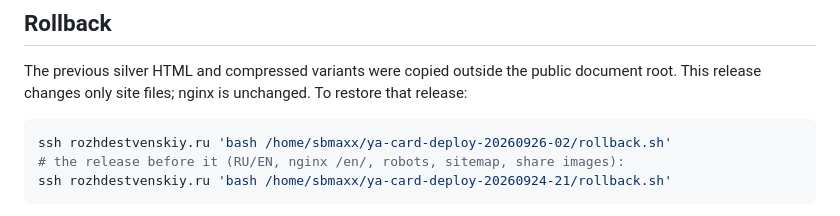
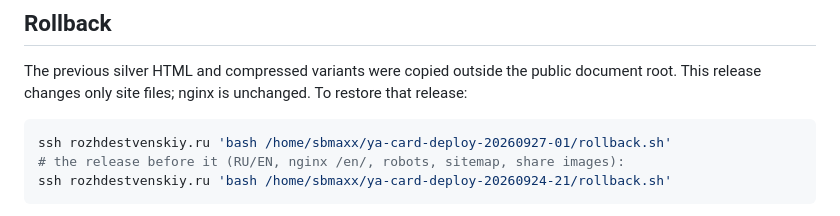
Before and after one commit to sbmaxx/ya-card, a Markdown page: webgl/DEPLOYMENT.md, the part around one of its changes. Drawn GitHub-style.

````diff
--- a/webgl/DEPLOYMENT.md
+++ b/webgl/DEPLOYMENT.md
@@ -62,7 +62,7 @@ The previous silver HTML and compressed variants were copied outside the
 public document root. This release changes only site files; nginx is unchanged. To restore that release:
 
 ```sh
-ssh rozhdestvenskiy.ru 'bash /home/sbmaxx/ya-card-deploy-20260926-02/rollback.sh'
+ssh rozhdestvenskiy.ru 'bash /home/sbmaxx/ya-card-deploy-20260927-01/rollback.sh'
 # the release before it (RU/EN, nginx /en/, robots, sitemap, share images):
 ssh rozhdestvenskiy.ru 'bash /home/sbmaxx/ya-card-deploy-20260924-21/rollback.sh'
 ```
````
Also changed, not shown: other parts of webgl/DEPLOYMENT.md (+2 -2 lines).
